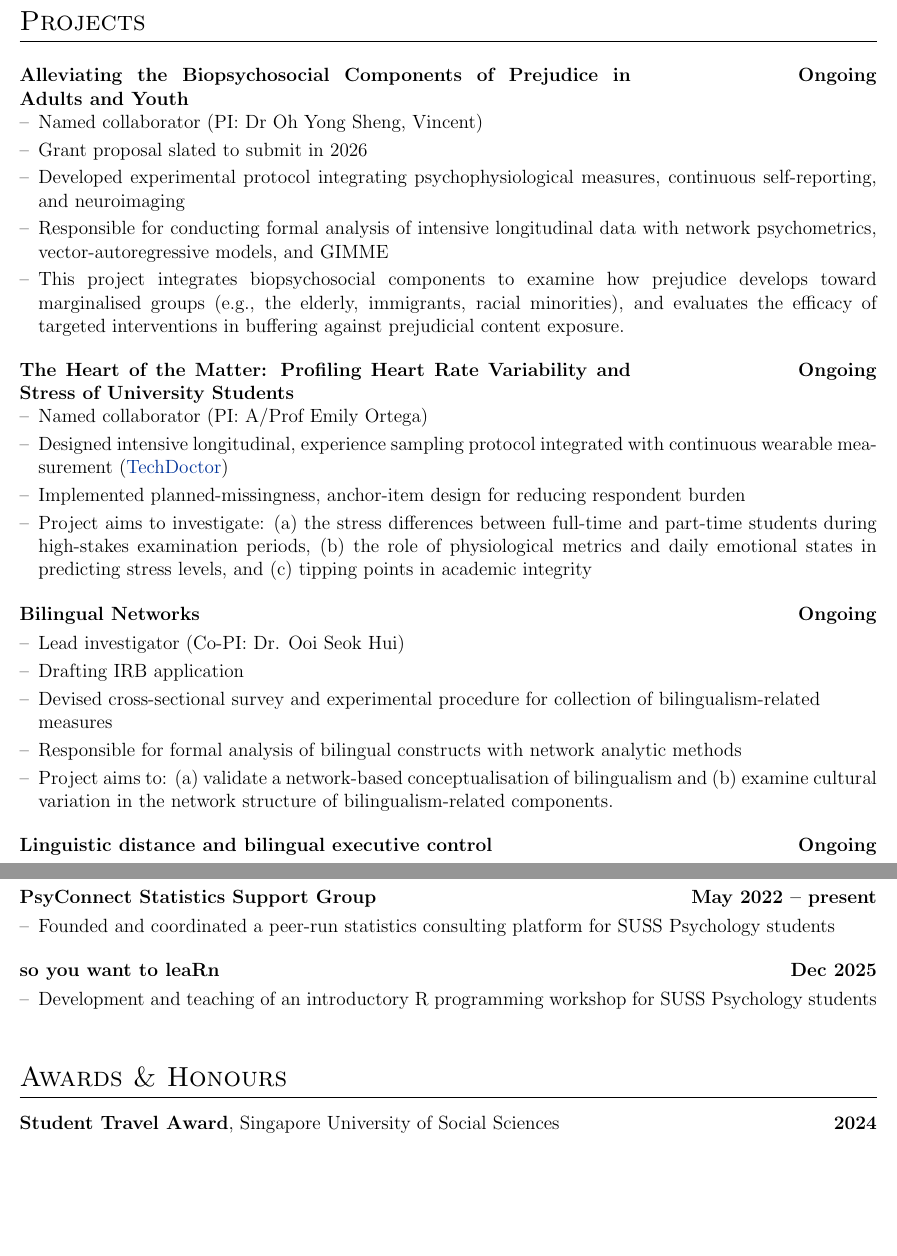
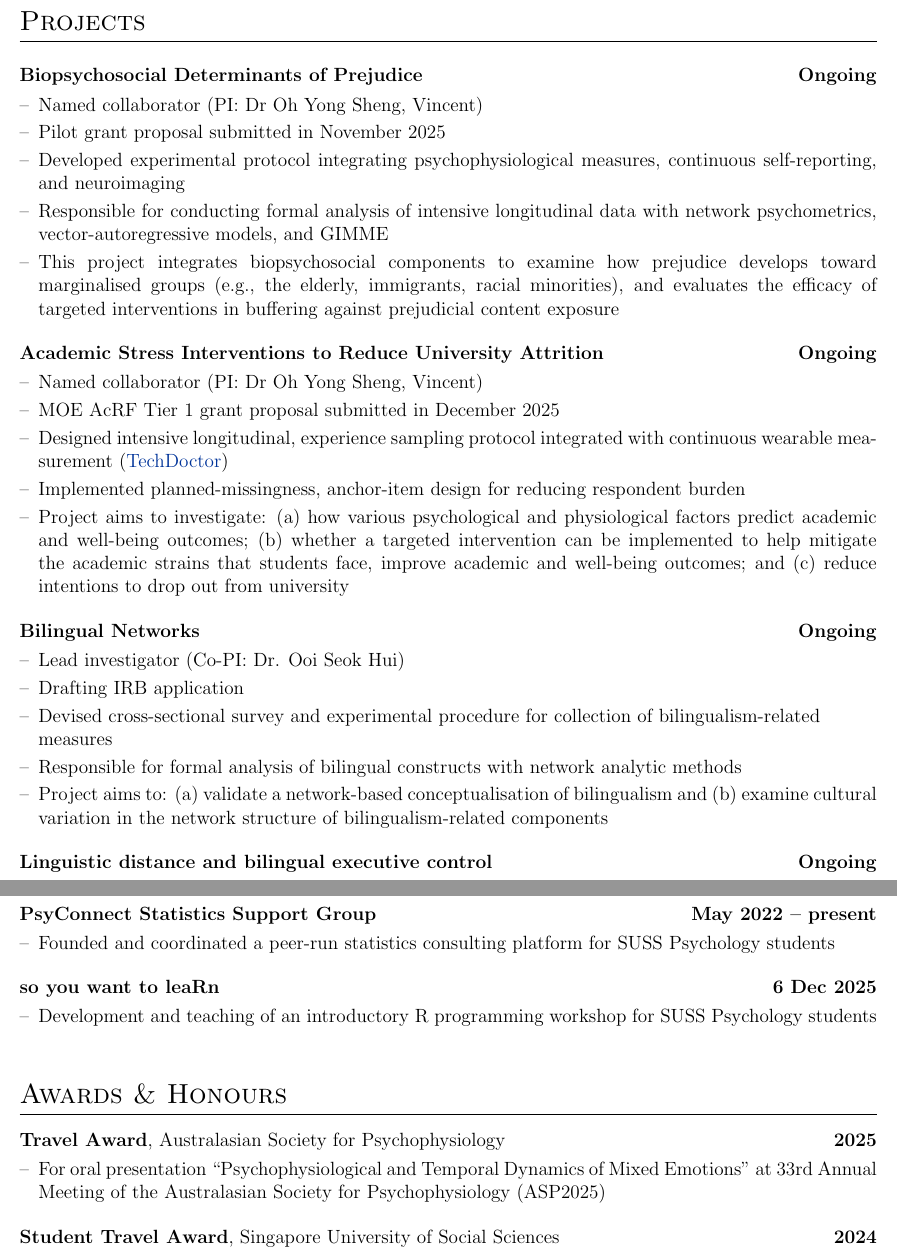
Before and after one commit to ho-han-sheng/Tex-Resume, a LaTeX CV (cv.tex): two parts of pages 3 and 4 of 5, joined at a grey line, cut so that both start at the same text, the shorter picture padded with empty space. Compiled offline with pdfLaTeX.

Commit message:
update cv

```diff
--- a/cv.tex
+++ b/cv.tex
@@ -83,7 +83,7 @@
 \titlespacing{\section}{0pt}{10pt}{10pt}
 
 %for publications
-\usepackage[style=apa,sortcites=true,sorting=ynt,backend=biber]{biblatex}
+\usepackage[style=apa,sortcites=true,sorting=dnt,backend=biber]{biblatex}
 
 %Setup hyperref package, and colours for links
 \usepackage[unicode, draft=false]{hyperref}
@@ -257,15 +259,15 @@
 \vspace{1ex}
 
 \begin{tabularx}{\linewidth}{@{} X >{\raggedleft\arraybackslash}p{5cm} @{}}
-    \textbf{Alleviating the Biopsychosocial Components of Prejudice in Adults and Youth} & \textbf{Ongoing} \\[3.75pt]
+    \textbf{Biopsychosocial Determinants of Prejudice} & \textbf{Ongoing} \\[3.75pt]
     \multicolumn{2}{@{}p{\linewidth}@{}}{
         \begin{minipage}[t]{\linewidth}
             \begin{itemize}[nosep,after=\strut,leftmargin=1em,itemsep=3pt]
                 \item[--] Named collaborator (PI: Dr Oh Yong Sheng, Vincent)
-                \item[--] Grant proposal slated to submit in 2026
+                \item[--] Pilot grant proposal submitted in November 2025
                 \item[--] Developed experimental protocol integrating psychophysiological measures, continuous self-reporting, and neuroimaging
                 \item[--] Responsible for conducting formal analysis of intensive longitudinal data with network psychometrics, vector-autoregressive models, and GIMME
-                \item[--] This project integrates biopsychosocial components to examine how prejudice develops toward marginalised groups (e.g., the elderly, immigrants, racial minorities), and evaluates the efficacy of targeted interventions in buffering against prejudicial content exposure.
+                \item[--] This project integrates biopsychosocial components to examine how prejudice develops toward marginalised groups (e.g., the elderly, immigrants, racial minorities), and evaluates the efficacy of targeted interventions in buffering against prejudicial content exposure
             \end{itemize}
         \end{minipage}
     } \\
@@ -274,14 +276,15 @@
 \vspace{1ex}
 
 \begin{tabularx}{\linewidth}{@{} X >{\raggedleft\arraybackslash}p{5cm} @{}}
-    \textbf{The Heart of the Matter: Profiling Heart Rate Variability and Stress of University Students} & \textbf{Ongoing} \\[3.75pt]
+    \textbf{Academic Stress Interventions to Reduce University Attrition} & \textbf{Ongoing} \\[3.75pt]
     \multicolumn{2}{@{}p{\linewidth}@{}}{
         \begin{minipage}[t]{\linewidth}
             \begin{itemize}[nosep,after=\strut,leftmargin=1em,itemsep=3pt]
-                \item[--] Named collaborator (PI: A/Prof Emily Ortega)
+                \item[--] Named collaborator (PI: Dr Oh Yong Sheng, Vincent)
+                \item[--] MOE AcRF Tier 1 grant proposal submitted in December 2025
                 \item[--] Designed intensive longitudinal, experience sampling protocol integrated with continuous wearable measurement (\href{https://www.technology-doctor.com/en/selfbase}{TechDoctor})
                 \item[--] Implemented planned-missingness, anchor-item design for reducing respondent burden
-                \item[--] Project aims to investigate: (a) the stress differences between full-time and part-time students during high-stakes examination periods, (b) the role of physiological metrics and daily emotional states in predicting stress levels, and (c) tipping points in academic integrity
+                \item[--] Project aims to investigate: (a) how various psychological and physiological factors predict academic and well-being outcomes; (b) whether a targeted intervention can be implemented to help mitigate the academic strains that students face, improve academic and well-being outcomes; and (c) reduce intentions to drop out from university
             \end{itemize}
         \end{minipage}
     } \\
@@ -298,7 +301,7 @@
                 \item[--] Drafting IRB application
                 \item[--] Devised cross-sectional survey and experimental procedure for collection of bilingualism-related\\ measures
                 \item[--] Responsible for formal analysis of bilingual constructs with network analytic methods
-                \item[--] Project aims to: (a) validate a network-based conceptualisation of bilingualism and (b) examine cultural variation in the network structure of bilingualism-related components.
+                \item[--] Project aims to: (a) validate a network-based conceptualisation of bilingualism and (b) examine cultural variation in the network structure of bilingualism-related components
             \end{itemize}
         \end{minipage}
     } \\
@@ -414,7 +417,7 @@
 \vspace{1ex}
 
 \begin{tabularx}{\linewidth}{@{} X >{\raggedleft\arraybackslash}p{5cm} @{}}
-    \textbf{so you want to leaRn} & \textbf{Dec 2025} \\[3.75pt]
+    \textbf{so you want to leaRn} & \textbf{6 Dec 2025} \\[3.75pt]
     \multicolumn{2}{@{}p{\linewidth}@{}}{
         \begin{minipage}[t]{\linewidth}
         \begin{itemize}[nosep, after=\strut, leftmargin=1em, itemsep=3pt]
@@ -432,8 +435,21 @@
 \section{Awards \& Honours}
 
 \begin{tabularx}{\linewidth}{@{} X >{\raggedleft\arraybackslash}p{3cm} @{}}
+    \textbf{Travel Award}, Australasian Society for Psychophysiology & \textbf{2025} \\[3.75pt]
+    \multicolumn{2}{@{}p{\linewidth}@{}}{
+        \begin{minipage}[t]{\linewidth}
+        \begin{itemize}[nosep, after=\strut, leftmargin=1em, itemsep=3pt]
+            \item[--] For oral presentation ``Psychophysiological and Temporal Dynamics of Mixed Emotions'' at 33rd Annual Meeting of the Australasian Society for Psychophysiology (ASP2025)
+        \end{itemize}
+        \end{minipage}
+    }
+\end{tabularx}
+
+\vspace{1ex}
+
+\begin{tabularx}{\linewidth}{@{} X >{\raggedleft\arraybackslash}p{3cm} @{}}
     \textbf{Student Travel Award}, Singapore University of Social Sciences & \textbf{2024} \\[3.75pt]
-    \multicolumn{2}{@{}X@{}}{
+    \multicolumn{2}{@{}p{\linewidth}@{}}{
         \begin{minipage}[t]{\linewidth}
         \begin{itemize}[nosep, after=\strut, leftmargin=1em, itemsep=3pt]
             \item[--] $\approx\$4700$
```
Also changed, not shown: conferences.bib (+8 -0 lines), publications.bib (+12 -6 lines), cv.pdf, cv.tex (8 more changed lines).
